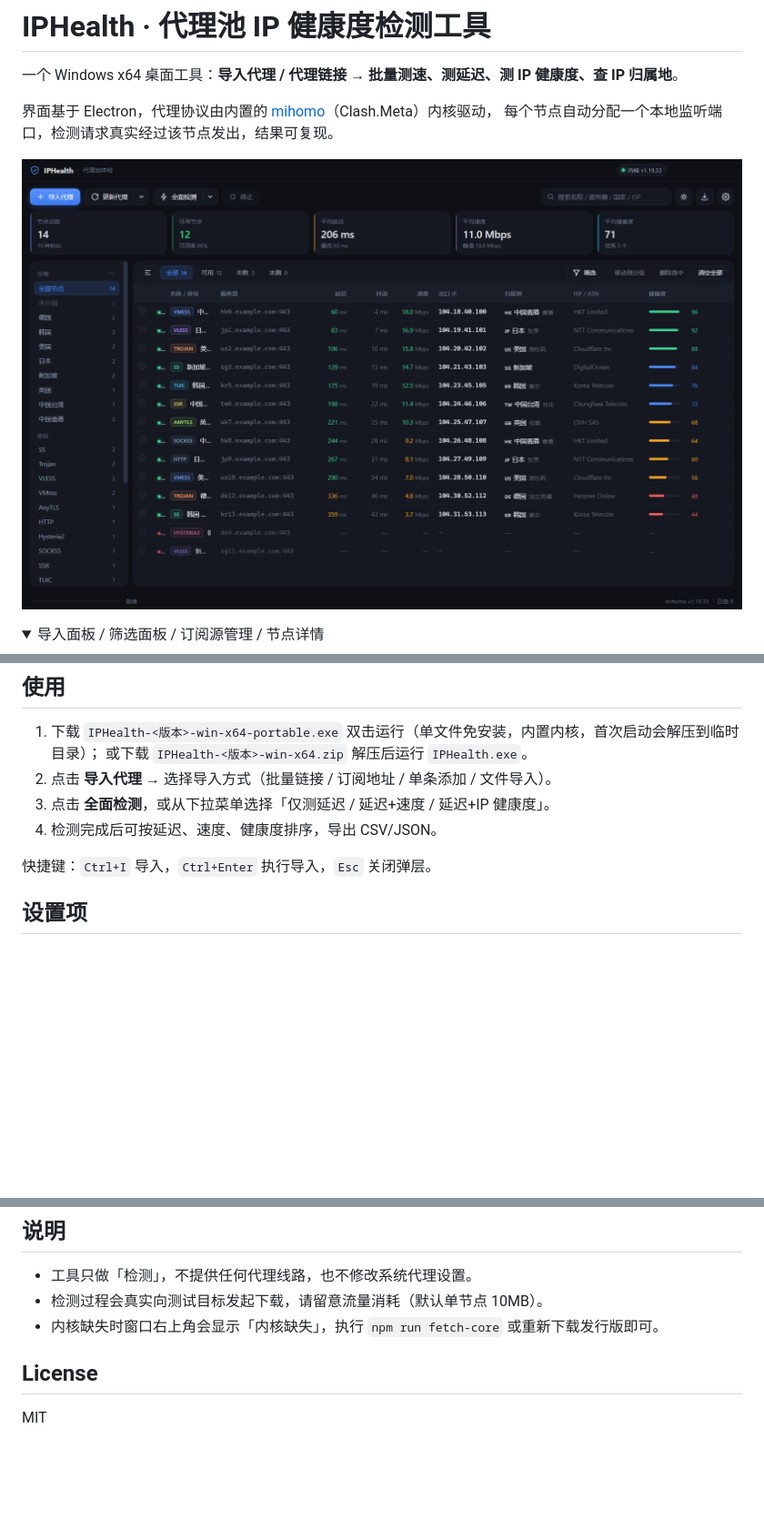
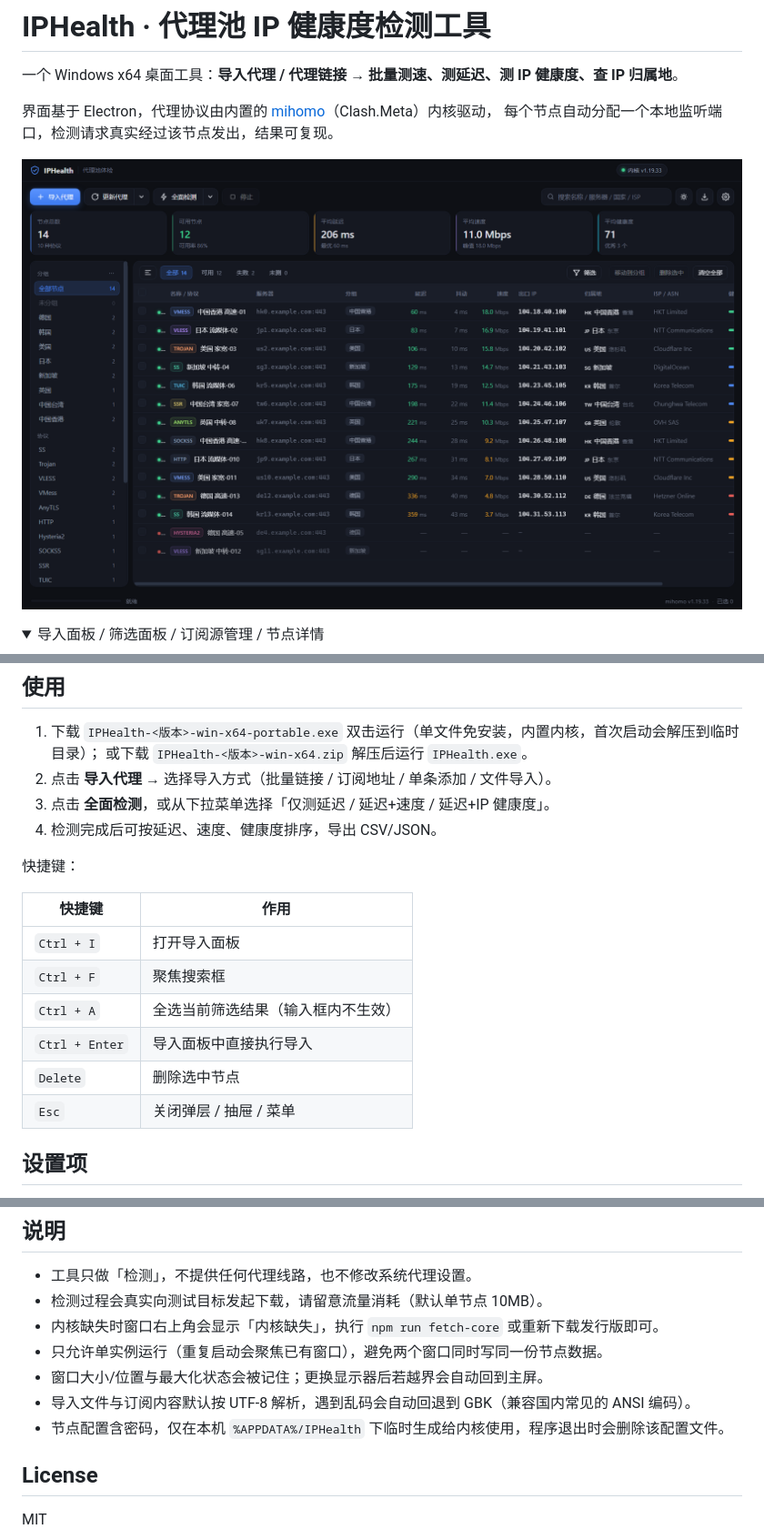
Before and after one commit to blake006/IPHealth, a Markdown page: README.md, 3 parts joined by grey strips. Shown: that part at 91% size. Rendered like a GitHub page; pictures changed too: docs/screenshot.png; folded sections open; blank space fills up the shorter version.

```diff
--- a/README.md
+++ b/README.md
@@ -130,7 +130,16 @@
 3. 点击 **全面检测**，或从下拉菜单选择「仅测延迟 / 延迟+速度 / 延迟+IP 健康度」。
 4. 检测完成后可按延迟、速度、健康度排序，导出 CSV/JSON。
 
-快捷键：`Ctrl+I` 导入，`Ctrl+Enter` 执行导入，`Esc` 关闭弹层。
+快捷键：
+
+| 快捷键 | 作用 |
+| --- | --- |
+| `Ctrl + I` | 打开导入面板 |
+| `Ctrl + F` | 聚焦搜索框 |
+| `Ctrl + A` | 全选当前筛选结果（输入框内不生效） |
+| `Ctrl + Enter` | 导入面板中直接执行导入 |
+| `Delete` | 删除选中节点 |
+| `Esc` | 关闭弹层 / 抽屉 / 菜单 |
 
 ## 设置项
 
@@ -182,6 +191,10 @@ vendor/mihomo.exe       代理内核（打包时放入 resources/core）
 - 工具只做「检测」，不提供任何代理线路，也不修改系统代理设置。
 - 检测过程会真实向测试目标发起下载，请留意流量消耗（默认单节点 10MB）。
 - 内核缺失时窗口右上角会显示「内核缺失」，执行 `npm run fetch-core` 或重新下载发行版即可。
+- 只允许单实例运行（重复启动会聚焦已有窗口），避免两个窗口同时写同一份节点数据。
+- 窗口大小/位置与最大化状态会被记住；更换显示器后若越界会自动回到主屏。
+- 导入文件与订阅内容默认按 UTF-8 解析，遇到乱码会自动回退到 GBK（兼容国内常见的 ANSI 编码）。
+- 节点配置含密码，仅在本机 `%APPDATA%/IPHealth` 下临时生成给内核使用，程序退出时会删除该配置文件。
 
 ## License
 
```
Also changed, not shown: docs/screenshot-filter.png, 10 other files.
